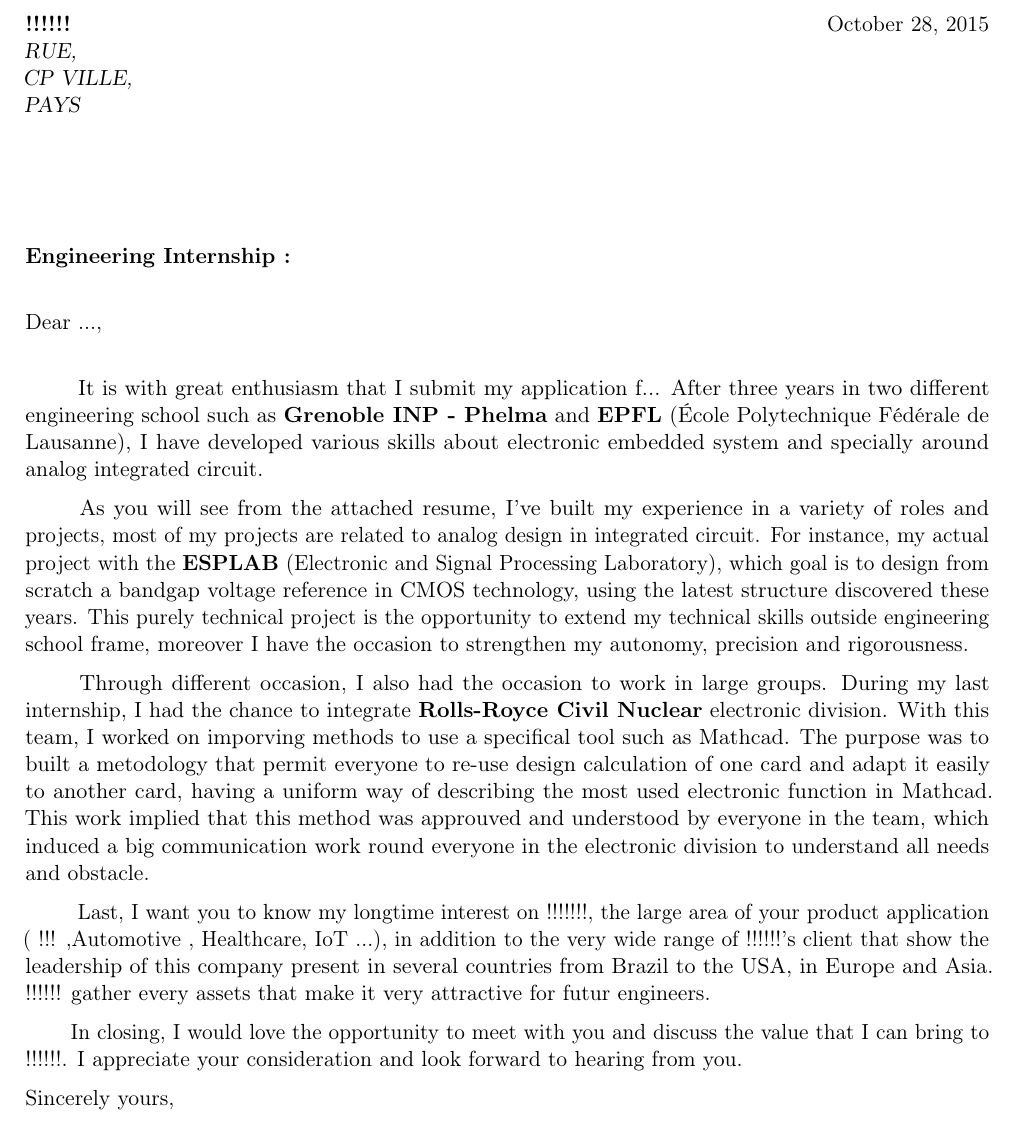
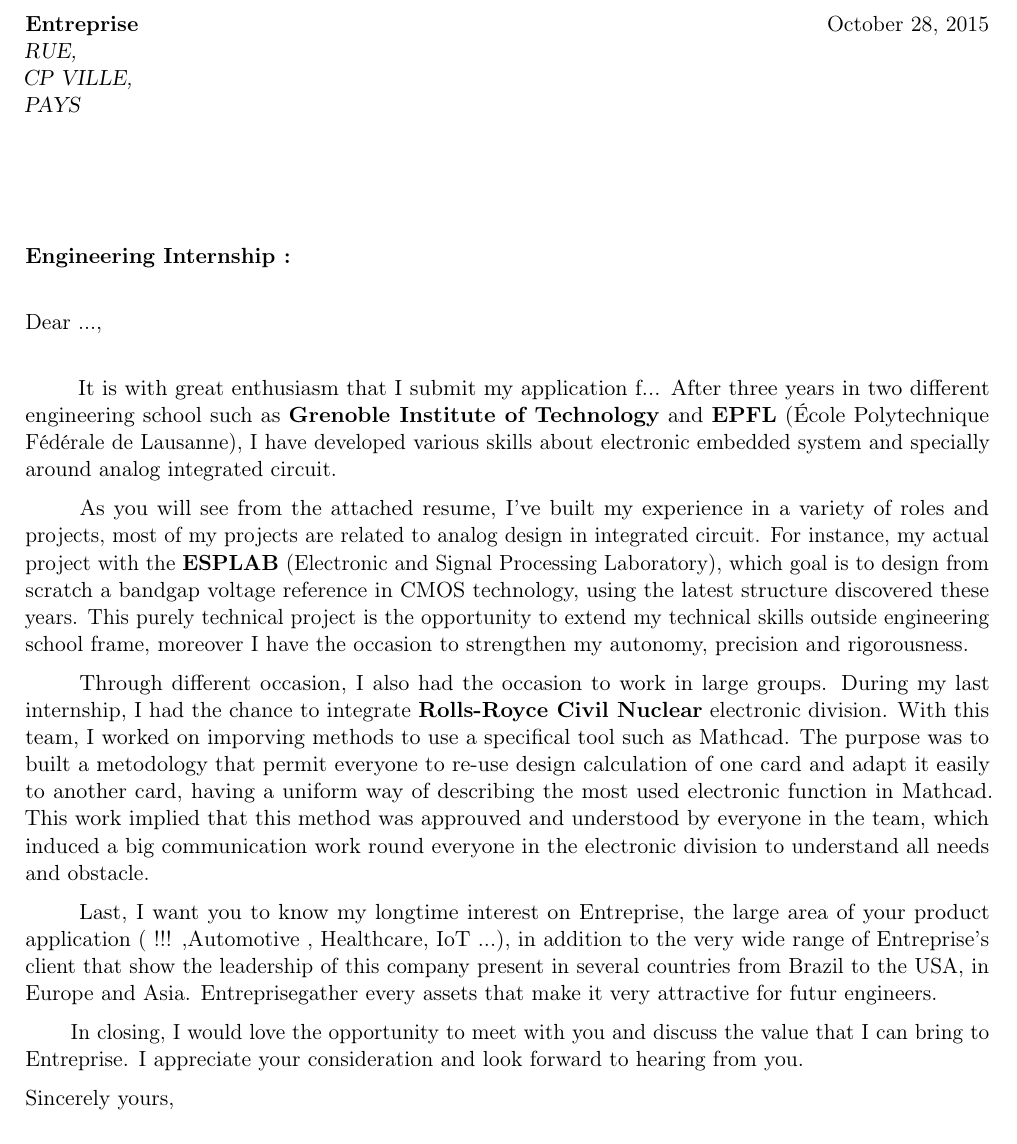
Before and after one commit to ismg2/TEMPLATE, a LaTeX CV (template_cv/LM_en.tex): part of the page, cut so that both start at the same text. Compiled offline with pdfLaTeX.

Commit message:
Changement dans la LM , on utilise une commande entreprise pour remplacer partout entreprise

```diff
--- a/template_cv/LM_en.tex
+++ b/template_cv/LM_en.tex
@@ -32,13 +32,14 @@
 %   {\@opening}% <replace>
 %   {}{}% <success><failure>
 % \makeatother
+\newcommand{\entreprise}{Entreprise}
 
 
 \begin{document}
 
 %%%%%%%%%%%%%%%%%%%%%%%%%%%%% CHANGER L'ADRESSE !!!!!!! %%%%%%
 
-\recipient{!!!!!!}{RUE,\\ CP VILLE,\\ PAYS} % Letter recipient
+\recipient{\entreprise}{RUE,\\ CP VILLE,\\ PAYS} % Letter recipient
 \date{\today} % Letter date
 \opening{} % Opening greeting
 \closing{Sincerely yours,} % Closing phrase
@@ -54,7 +55,7 @@
 Dear ...,\newline{}
 
 \hspace{0.8cm} It is with great enthusiasm that I submit my application f...
-After three years in two different engineering school such as \textbf{Grenoble~INP~-~Phelma} and \textbf{EPFL} (École Polytechnique Fédérale de Lausanne), I have developed various skills about electronic embedded system and specially around analog integrated circuit.
+After three years in two different engineering school such as \textbf{Grenoble Institute of Technology} and \textbf{EPFL} (École Polytechnique Fédérale de Lausanne), I have developed various skills about electronic embedded system and specially around analog integrated circuit.
 
 
 \hspace{0.8cm} As you will see from the attached resume, I’ve built my experience in a variety of roles and projects, most of my projects are related to analog design in integrated circuit. For instance, my actual project with the \textbf{ESPLAB} (Electronic and Signal Processing Laboratory), which goal is to design from scratch a bandgap voltage reference in CMOS technology, using the latest structure discovered these years. This purely technical project is the opportunity to extend my technical skills outside engineering school frame, moreover I have the occasion to strengthen my autonomy, precision and rigorousness.
@@ -64,10 +65,10 @@ With this team, I worked on imporving methods to use a specifical tool such as M
 The purpose was to built a metodology that permit everyone to re-use design calculation of one card and adapt it easily to another card, having a uniform way of describing the most used electronic function in Mathcad.
 This work implied that this method was approuved and understood by everyone in the team, which induced a big communication work round everyone in the electronic division to understand all needs and obstacle.
 
-\hspace{0.8cm} Last, I want you to know my longtime interest on !!!!!!!, the large area of your product application ( !!! ,Automotive , Healthcare, IoT ...), in addition to the very wide range of !!!!!!'s client that show the leadership of this company present in several countries from Brazil to the USA, in Europe and Asia. !!!!!! gather every assets that make it very attractive for futur engineers.
+\hspace{0.8cm} Last, I want you to know my longtime interest on \entreprise, the large area of your product application ( !!! ,Automotive , Healthcare, IoT ...), in addition to the very wide range of \entreprise's client that show the leadership of this company present in several countries from Brazil to the USA, in Europe and Asia. \entreprise gather every assets that make it very attractive for futur engineers.
 
 
-\hspace{0.8cm}In closing, I would love the opportunity to meet with you and discuss the value that I can bring to !!!!!!. I appreciate your consideration and look forward to hearing from you.
+\hspace{0.8cm}In closing, I would love the opportunity to meet with you and discuss the value that I can bring to \entreprise. I appreciate your consideration and look forward to hearing from you.
 
 
 
```
